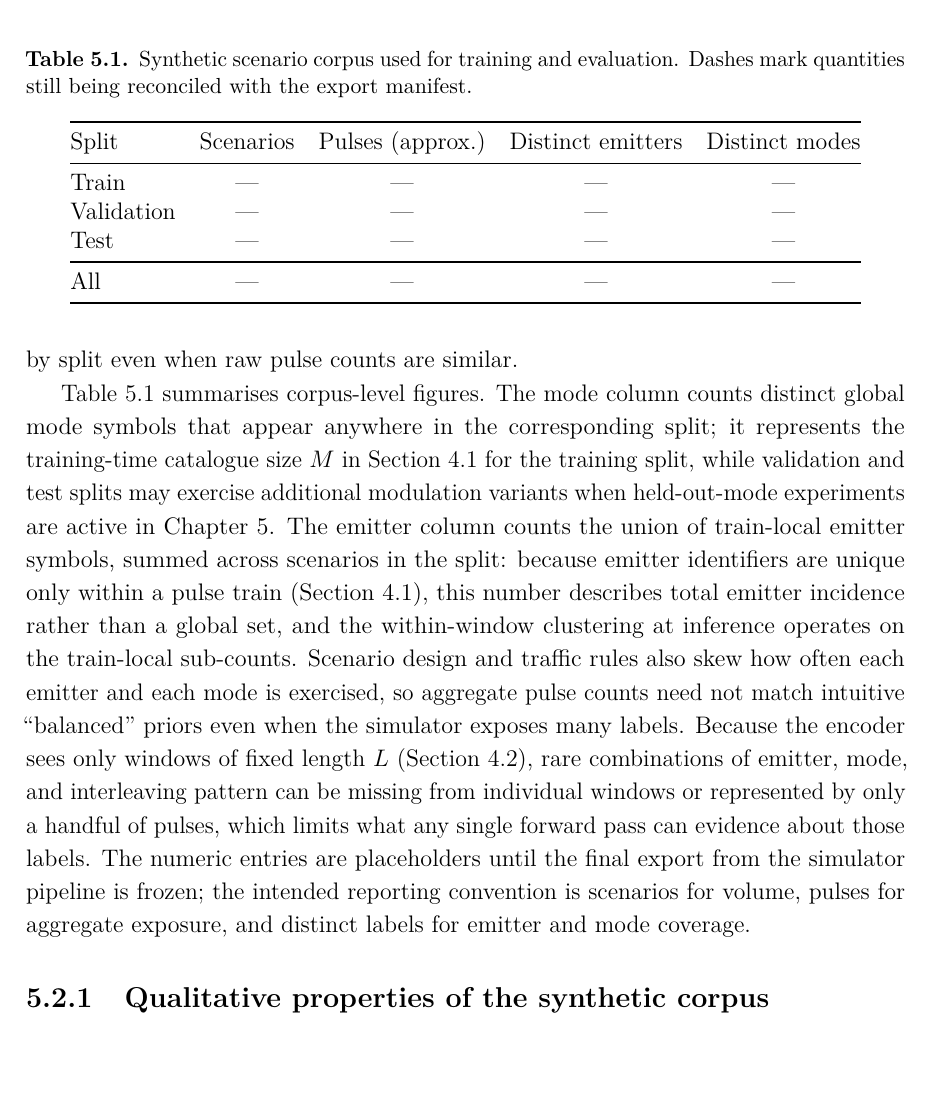
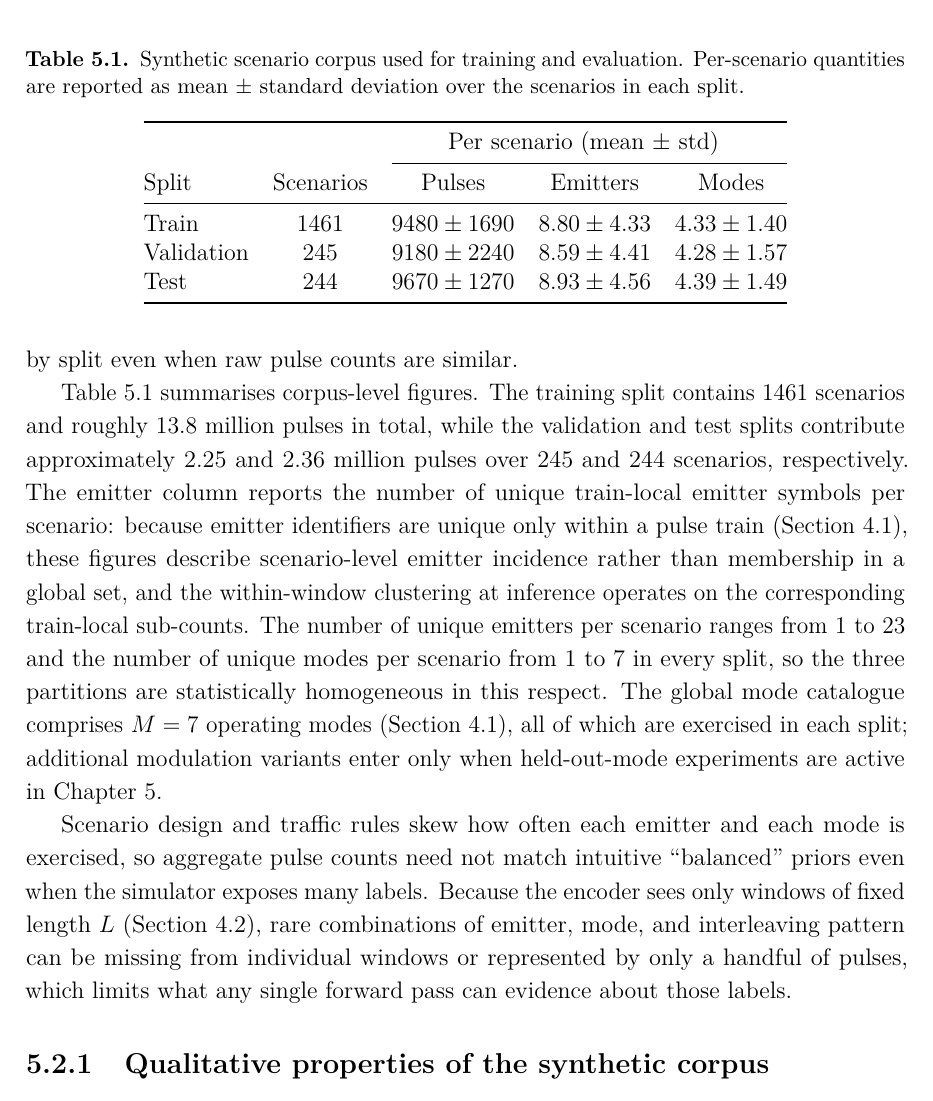
Before and after one commit to macktron/masters-thesis, a LaTeX thesis (main.tex, which reads sections/05_experiments/02_datasets.tex): part of page 52 of 64, cut so that both start at the same text. The pictures show the PDF file main.pdf that the author committed with the source.

Commit message:
autosave: 2026-08-05T11:49:12Z

```diff
--- a/sections/05_experiments/02_datasets.tex
+++ b/sections/05_experiments/02_datasets.tex
@@ -10,25 +10,27 @@ Scenarios are disjointly assigned to training, validation, and test partitions b
 Training windows use stride $L/2$ with $L = 1024$ pulses, whereas validation and test windows use stride $L$, so the effective number of windows per scenario differs by split even when raw pulse counts are similar.
 
 \cref{tab:exp:datasets} summarises corpus-level figures.
-The mode column counts distinct global mode symbols that appear anywhere in the corresponding split; it represents the training-time catalogue size $M$ in \cref{sec:method:formulation} for the training split, while validation and test splits may exercise additional modulation variants when held-out-mode experiments are active in \cref{ch:experiments}.
-The emitter column counts the union of train-local emitter symbols, summed across scenarios in the split: because emitter identifiers are unique only within a pulse train (\cref{sec:method:formulation}), this number describes total emitter incidence rather than a global set, and the within-window clustering at inference operates on the train-local sub-counts.
-Scenario design and traffic rules also skew how often each emitter and each mode is exercised, so aggregate pulse counts need not match intuitive ``balanced'' priors even when the simulator exposes many labels.
+The training split contains 1461 scenarios and roughly 13.8 million pulses in total, while the validation and test splits contribute approximately 2.25 and 2.36 million pulses over 245 and 244 scenarios, respectively.
+The emitter column reports the number of unique train-local emitter symbols per scenario: because emitter identifiers are unique only within a pulse train (\cref{sec:method:formulation}), these figures describe scenario-level emitter incidence rather than membership in a global set, and the within-window clustering at inference operates on the corresponding train-local sub-counts.
+The number of unique emitters per scenario ranges from 1 to 23 and the number of unique modes per scenario from 1 to 7 in every split, so the three partitions are statistically homogeneous in this respect.
+The global mode catalogue comprises $M = 7$ operating modes (\cref{sec:method:formulation}), all of which are exercised in each split; additional modulation variants enter only when held-out-mode experiments are active in \cref{ch:experiments}.
+
+Scenario design and traffic rules skew how often each emitter and each mode is exercised, so aggregate pulse counts need not match intuitive ``balanced'' priors even when the simulator exposes many labels.
 Because the encoder sees only windows of fixed length $L$ (\cref{sec:method:data}), rare combinations of emitter, mode, and interleaving pattern can be missing from individual windows or represented by only a handful of pulses, which limits what any single forward pass can evidence about those labels.
-The numeric entries are placeholders until the final export from the simulator pipeline is frozen; the intended reporting convention is scenarios for volume, pulses for aggregate exposure, and distinct labels for emitter and mode coverage.
 
 \begin{table}[t]
   \centering
-  \caption{Synthetic scenario corpus used for training and evaluation. Dashes mark quantities still being reconciled with the export manifest.}
+  \caption{Synthetic scenario corpus used for training and evaluation. Per-scenario quantities are reported as mean $\pm$ standard deviation over the scenarios in each split.}
   \label{tab:exp:datasets}
   \begin{tabular}{@{}lcccc@{}}
     \toprule
-    Split & Scenarios & Pulses (approx.) & Distinct emitters & Distinct modes \\
+    & & \multicolumn{3}{c}{Per scenario (mean $\pm$ std)} \\
+    \cmidrule(l){3-5}
+    Split & Scenarios & Pulses & Emitters & Modes \\
     \midrule
-    Train & --- & --- & --- & --- \\
-    Validation & --- & --- & --- & --- \\
-    Test & --- & --- & --- & --- \\
-    \midrule
-    All & --- & --- & --- & --- \\
+    Train & 1461 & $9480 \pm 1690$ & $8.80 \pm 4.33$ & $4.33 \pm 1.40$ \\
+    Validation & 245 & $9180 \pm 2240$ & $8.59 \pm 4.41$ & $4.28 \pm 1.57$ \\
+    Test & 244 & $9670 \pm 1270$ & $8.93 \pm 4.56$ & $4.39 \pm 1.49$ \\
     \bottomrule
   \end{tabular}
 \end{table}
```
Also changed, not shown: main.pdf.
